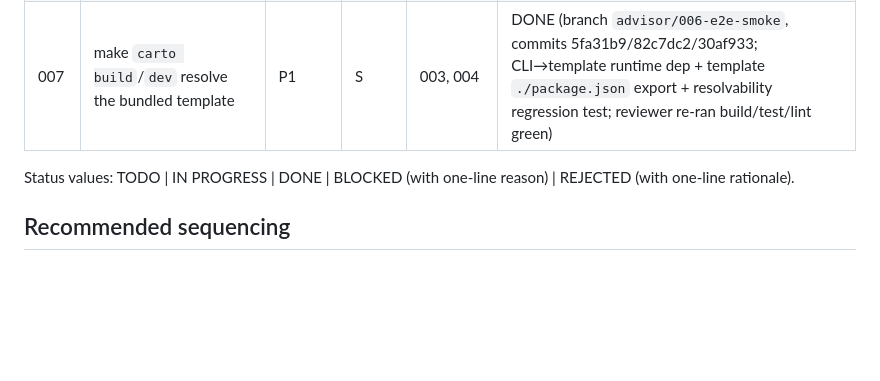
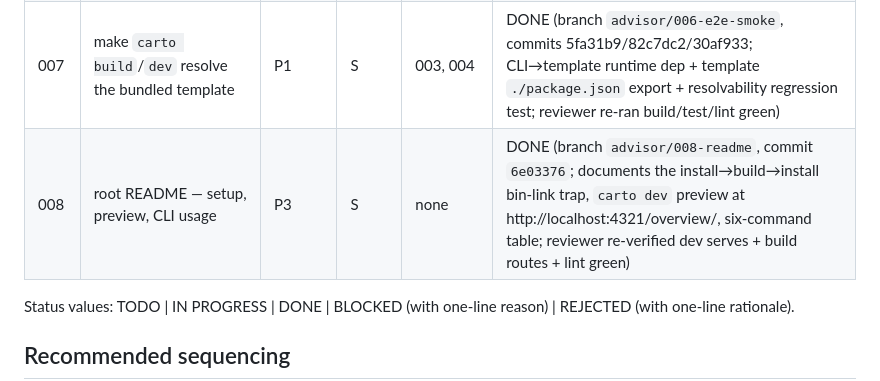
Before and after one commit to 5u4/carto, a Markdown page: plans/README.md, the part around the change. GitHub-like rendering; blank space fills up the shorter version.

```diff
--- a/plans/README.md
+++ b/plans/README.md
@@ -29,6 +29,7 @@ vitest. Repo rule: **zero code comments** (enforced by `scripts/lint-comments.sh
 | 005  | carto skill — `skill/SKILL.md`, the generation guide | P1 | M | 002 (concept) | DONE (branch `advisor/005-carto-skill`; verbatim skill, all token greps pass; `parent:null`→omit clause corrected to shipped schema) |
 | 006  | e2e smoke — carto documents its own repo | P2 | M | 003, 004, 005, 007 | DONE (branch `advisor/006-e2e-smoke` @ 775725c; refined mid-execute to add Step 1b [root `@carto/cli` devDep] and to depend on new plan 007; 6 self-doc mdx + 3-node `carto.json` + `scripts/e2e.sh`; `pnpm e2e` green ×2 repeatable, staleness demo works, `git diff -- packages/` clean; reviewer re-ran full pipeline + typecheck/test/lint green) |
 | 007  | make `carto build`/`dev` resolve the bundled template | P1 | S | 003, 004 | DONE (branch `advisor/006-e2e-smoke`, commits 5fa31b9/82c7dc2/30af933; CLI→template runtime dep + template `./package.json` export + resolvability regression test; reviewer re-ran build/test/lint green) |
+| 008  | root README — setup, preview, CLI usage | P3 | S | none | DONE (branch `advisor/008-readme`, commit `6e03376`; documents the install→build→install bin-link trap, `carto dev` preview at http://localhost:4321/overview/, six-command table; reviewer re-verified dev serves + build routes + lint green) |
 
 Status values: TODO | IN PROGRESS | DONE | BLOCKED (with one-line reason) |
 REJECTED (with one-line rationale).
```
Also changed, not shown: README.md (added, +89 -0 lines), plans/008-readme.md (added, +260 -0 lines).
